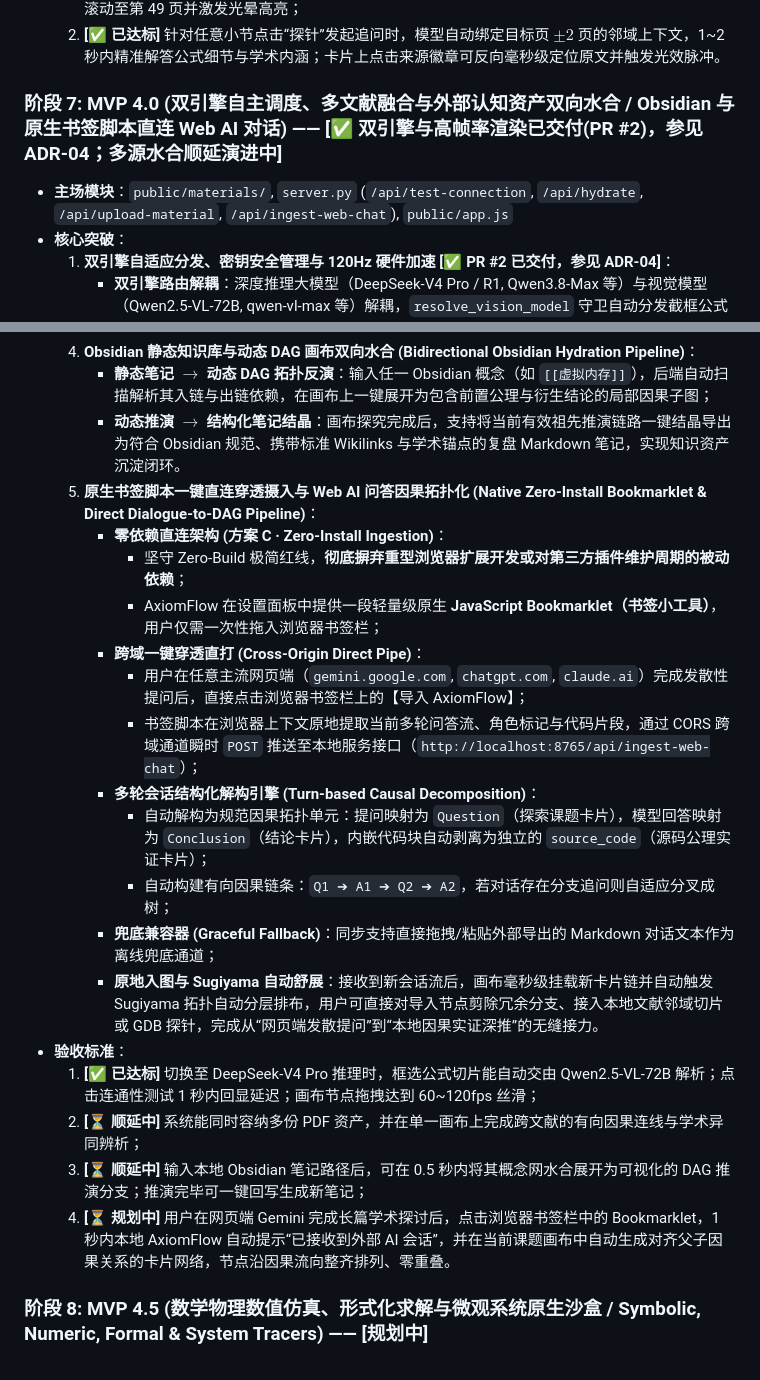
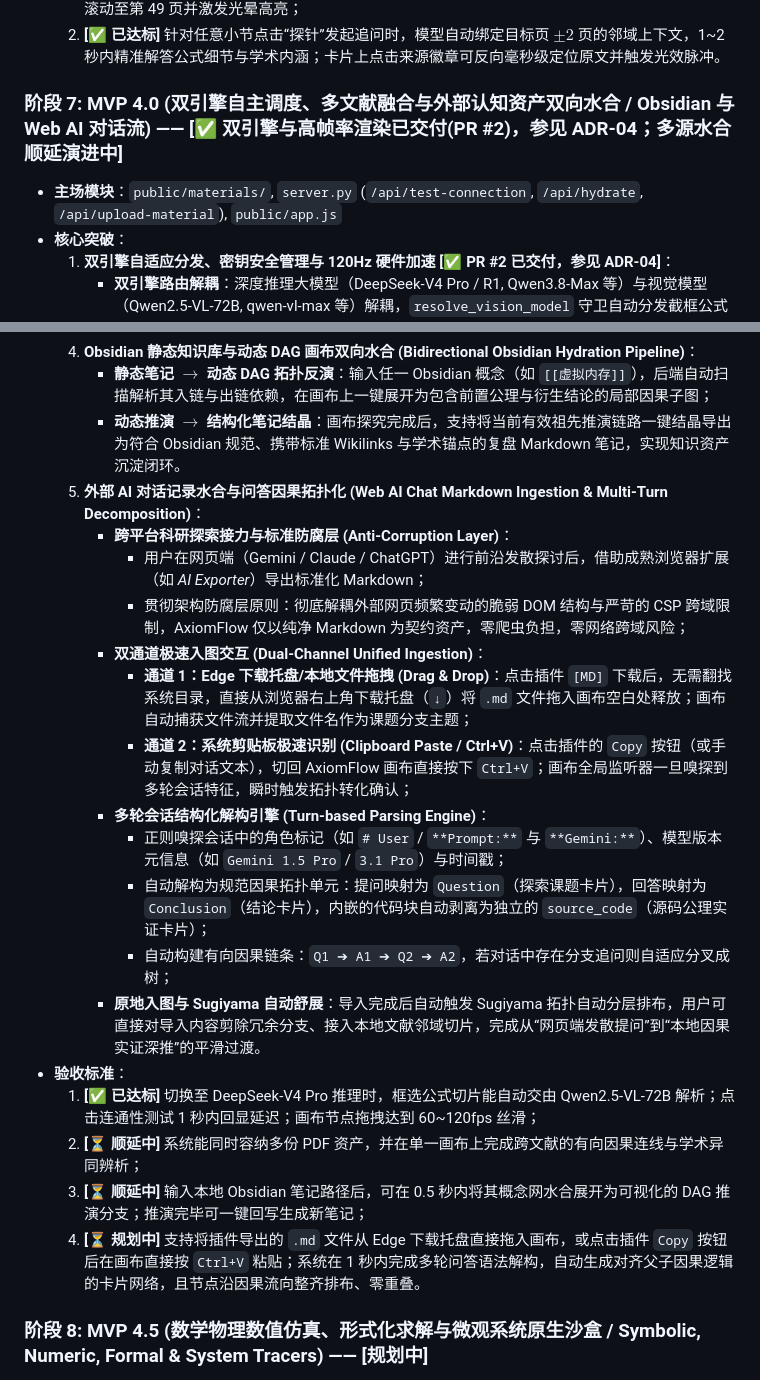
Before and after one commit to lzl86/AxiomFlow, a Markdown page: docs/adrs/ADR-02-MVP敏捷迭代路线图.md, 2 parts joined by grey strips. GitHub-like rendering.

Commit message:
docs(ADR-02): refine Web AI Chat Ingestion with dual-channel Drop & Paste architecture

```diff
--- a/docs/adrs/ADR-02-MVP敏捷迭代路线图.md
+++ b/docs/adrs/ADR-02-MVP敏捷迭代路线图.md
@@ -94,8 +94,8 @@ AxiomFlow 起初仅为一个极简的原型脚本工程（工作区 `Tree`）。
     1. **[✅ 已达标]** 可在阅读器侧边一键拉出章节大纲树，点击“2.3 差分相衬显微成像实验结果”自动平滑滚动至第 49 页并激发光晕高亮；
     2. **[✅ 已达标]** 针对任意小节点击“探针”发起追问时，模型自动绑定目标页 $\pm 2$ 页的邻域上下文，1~2 秒内精准解答公式细节与学术内涵；卡片上点击来源徽章可反向毫秒级定位原文并触发光效脉冲。
 
-### 阶段 7: MVP 4.0 (双引擎自主调度、多文献融合与外部认知资产双向水合 / Obsidian 与 原生书签脚本直连 Web AI 对话) —— [✅ 双引擎与高帧率渲染已交付(PR #2)，参见 ADR-04；多源水合顺延演进中]
-*   **主场模块**：`public/materials/`, `server.py` (`/api/test-connection`, `/api/hydrate`, `/api/upload-material`, `/api/ingest-web-chat`), `public/app.js`
+### 阶段 7: MVP 4.0 (双引擎自主调度、多文献融合与外部认知资产双向水合 / Obsidian 与 Web AI 对话流) —— [✅ 双引擎与高帧率渲染已交付(PR #2)，参见 ADR-04；多源水合顺延演进中]
+*   **主场模块**：`public/materials/`, `server.py` (`/api/test-connection`, `/api/hydrate`, `/api/upload-material`), `public/app.js`
 *   **核心突破**：
     1. **双引擎自适应分发、密钥安全管理与 120Hz 硬件加速 [✅ PR #2 已交付，参见 ADR-04]**：
        * **双引擎路由解耦**：深度推理大模型（DeepSeek-V4 Pro / R1, Qwen3.8-Max 等）与视觉模型（Qwen2.5-VL-72B, qwen-vl-max 等）解耦，`resolve_vision_model` 守卫自动分发截框公式 OCR；
@@ -106,23 +106,23 @@ AxiomFlow 起初仅为一个极简的原型脚本工程（工作区 `Tree`）。
     4. **Obsidian 静态知识库与动态 DAG 画布双向水合 (Bidirectional Obsidian Hydration Pipeline)**：
        * **静态笔记 $\to$ 动态 DAG 拓扑反演**：输入任一 Obsidian 概念（如 `[[虚拟内存]]`），后端自动扫描解析其入链与出链依赖，在画布上一键展开为包含前置公理与衍生结论的局部因果子图；
        * **动态推演 $\to$ 结构化笔记结晶**：画布探究完成后，支持将当前有效祖先推演链路一键结晶导出为符合 Obsidian 规范、携带标准 Wikilinks 与学术锚点的复盘 Markdown 笔记，实现知识资产沉淀闭环。
-    5. **原生书签脚本一键直连穿透摄入与 Web AI 问答因果拓扑化 (Native Zero-Install Bookmarklet & Direct Dialogue-to-DAG Pipeline)**：
-       * **零依赖直连架构 (方案 C · Zero-Install Ingestion)**：
-         * 坚守 Zero-Build 极简红线，**彻底摒弃重型浏览器扩展开发或对第三方插件维护周期的被动依赖**；
-         * AxiomFlow 在设置面板中提供一段轻量级原生 **JavaScript Bookmarklet（书签小工具）**，用户仅需一次性拖入浏览器书签栏；
-       * **跨域一键穿透直打 (Cross-Origin Direct Pipe)**：
-         * 用户在任意主流网页端（`gemini.google.com`, `chatgpt.com`, `claude.ai`）完成发散性提问后，直接点击浏览器书签栏上的【导入 AxiomFlow】；
-         * 书签脚本在浏览器上下文原地提取当前多轮问答流、角色标记与代码片段，通过 CORS 跨域通道瞬时 `POST` 推送至本地服务接口（`http://localhost:8765/api/ingest-web-chat`）；
-       * **多轮会话结构化解构引擎 (Turn-based Causal Decomposition)**：
-         * 自动解构为规范因果拓扑单元：提问映射为 `Question`（探索课题卡片），模型回答映射为 `Conclusion`（结论卡片），内嵌代码块自动剥离为独立的 `source_code`（源码公理实证卡片）；
-         * 自动构建有向因果链条：`Q1 ➔ A1 ➔ Q2 ➔ A2`，若对话存在分支追问则自适应分叉成树；
-       * **兜底兼容器 (Graceful Fallback)**：同步支持直接拖拽/粘贴外部导出的 Markdown 对话文本作为离线兜底通道；
-       * **原地入图与 Sugiyama 自动舒展**：接收到新会话流后，画布毫秒级挂载新卡片链并自动触发 Sugiyama 拓扑自动分层排布，用户可直接对导入节点剪除冗余分支、接入本地文献邻域切片或 GDB 探针，完成从“网页端发散提问”到“本地因果实证深推”的无缝接力。
+    5. **外部 AI 对话记录水合与问答因果拓扑化 (Web AI Chat Markdown Ingestion & Multi-Turn Decomposition)**：
+       * **跨平台科研探索接力与标准防腐层 (Anti-Corruption Layer)**：
+         * 用户在网页端（Gemini / Claude / ChatGPT）进行前沿发散探讨后，借助成熟浏览器扩展（如 *AI Exporter*）导出标准化 Markdown；
+         * 贯彻架构防腐层原则：彻底解耦外部网页频繁变动的脆弱 DOM 结构与严苛的 CSP 跨域限制，AxiomFlow 仅以纯净 Markdown 为契约资产，零爬虫负担，零网络跨域风险；
+       * **双通道极速入图交互 (Dual-Channel Unified Ingestion)**：
+         * **通道 1：Edge 下载托盘/本地文件拖拽 (Drag & Drop)**：点击插件 `[MD]` 下载后，无需翻找系统目录，直接从浏览器右上角下载托盘（`↓`）将 `.md` 文件拖入画布空白处释放；画布自动捕获文件流并提取文件名作为课题分支主题；
+         * **通道 2：系统剪贴板极速识别 (Clipboard Paste / Ctrl+V)**：点击插件的 `Copy` 按钮（或手动复制对话文本），切回 AxiomFlow 画布直接按下 `Ctrl+V`；画布全局监听器一旦嗅探到多轮会话特征，瞬时触发拓扑转化确认；
+       * **多轮会话结构化解构引擎 (Turn-based Parsing Engine)**：
+         * 正则嗅探会话中的角色标记（如 `# User` / `**Prompt:**` 与 `**Gemini:**`）、模型版本元信息（如 `Gemini 1.5 Pro` / `3.1 Pro`）与时间戳；
+         * 自动解构为规范因果拓扑单元：提问映射为 `Question`（探索课题卡片），回答映射为 `Conclusion`（结论卡片），内嵌的代码块自动剥离为独立的 `source_code`（源码公理实证卡片）；
+         * 自动构建有向因果链条：`Q1 ➔ A1 ➔ Q2 ➔ A2`，若对话中存在分支追问则自适应分叉成树；
+       * **原地入图与 Sugiyama 自动舒展**：导入完成后自动触发 Sugiyama 拓扑自动分层排布，用户可直接对导入内容剪除冗余分支、接入本地文献邻域切片，完成从“网页端发散提问”到“本地因果实证深推”的平滑过渡。
 *   **验收标准**：
     1. **[✅ 已达标]** 切换至 DeepSeek-V4 Pro 推理时，框选公式切片能自动交由 Qwen2.5-VL-72B 解析；点击连通性测试 1 秒内回显延迟；画布节点拖拽达到 60~120fps 丝滑；
     2. **[⏳ 顺延中]** 系统能同时容纳多份 PDF 资产，并在单一画布上完成跨文献的有向因果连线与学术异同辨析；
     3. **[⏳ 顺延中]** 输入本地 Obsidian 笔记路径后，可在 0.5 秒内将其概念网水合展开为可视化的 DAG 推演分支；推演完毕可一键回写生成新笔记；
-    4. **[⏳ 规划中]** 用户在网页端 Gemini 完成长篇学术探讨后，点击浏览器书签栏中的 Bookmarklet，1 秒内本地 AxiomFlow 自动提示“已接收到外部 AI 会话”，并在当前课题画布中自动生成对齐父子因果关系的卡片网络，节点沿因果流向整齐排列、零重叠。
+    4. **[⏳ 规划中]** 支持将插件导出的 `.md` 文件从 Edge 下载托盘直接拖入画布，或点击插件 `Copy` 按钮后在画布直接按 `Ctrl+V` 粘贴；系统在 1 秒内完成多轮问答语法解构，自动生成对齐父子因果逻辑的卡片网络，且节点沿因果流向整齐排布、零重叠。
 
 ### 阶段 8: MVP 4.5 (数学物理数值仿真、形式化求解与微观系统原生沙盒 / Symbolic, Numeric, Formal & System Tracers) —— [规划中]
 *   **主场模块**：`server.py` (`/api/execute-tracer`, `/api/z3-solve`), `computational_backend/`, `public/app.js`
```
